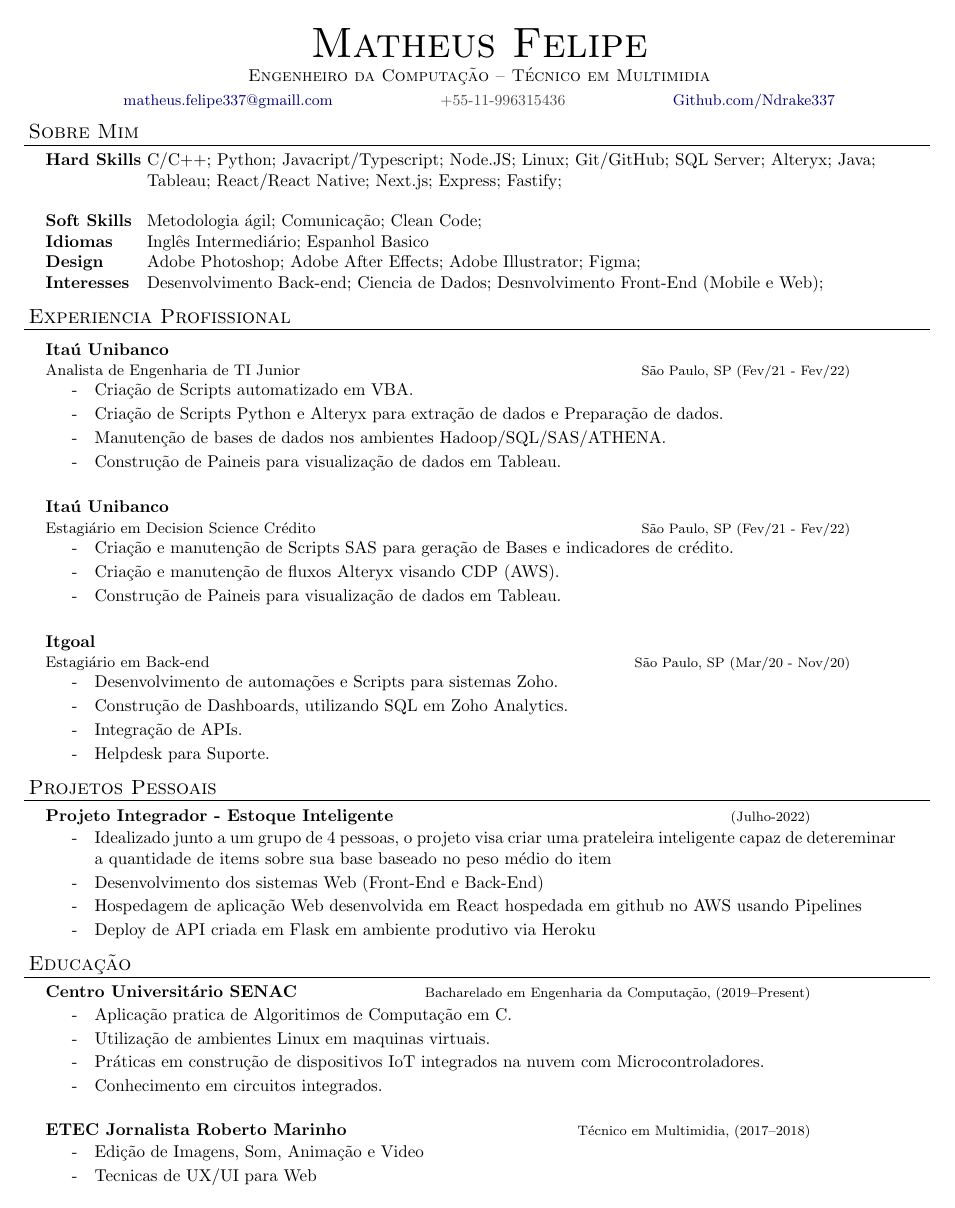
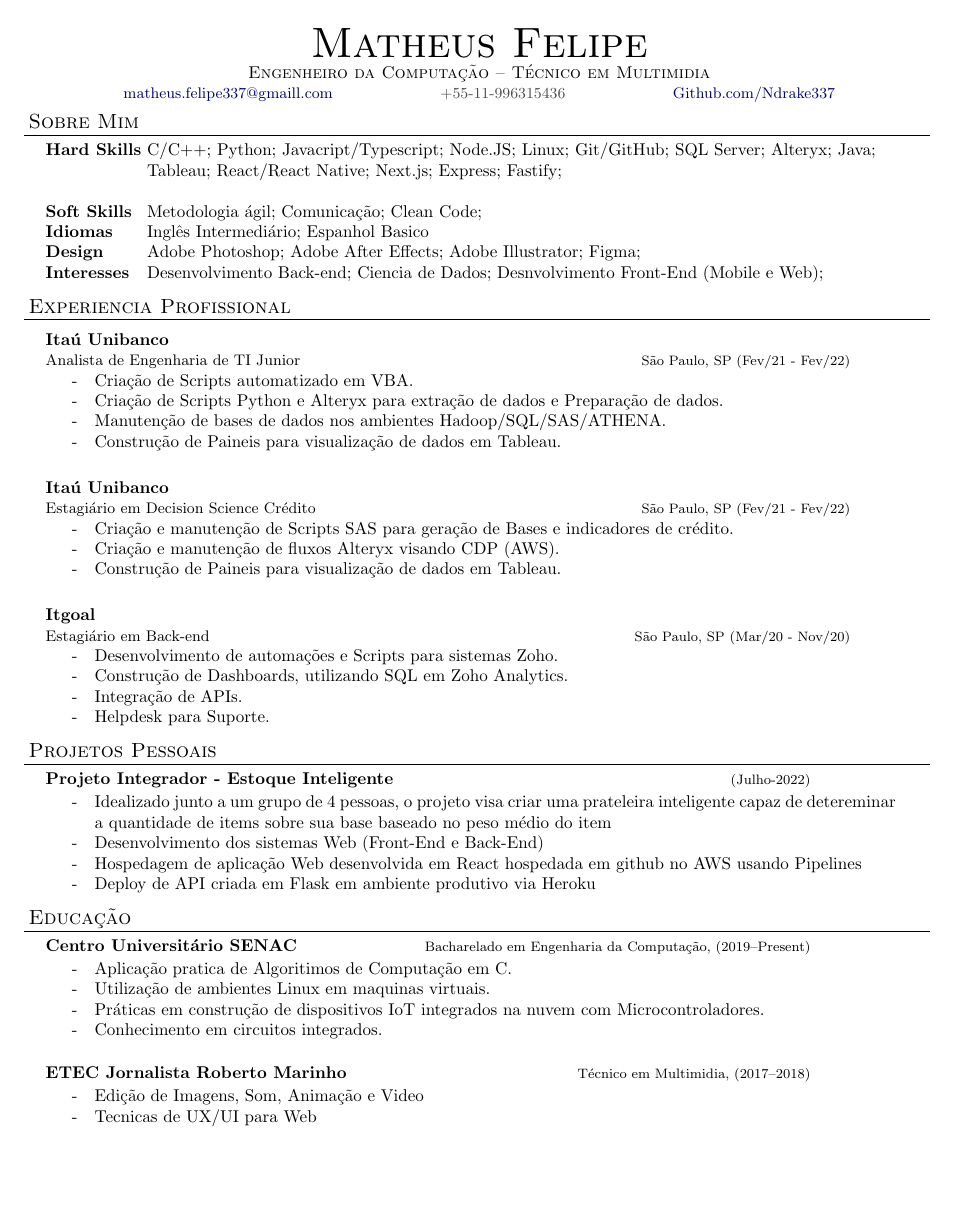
Before and after one commit to Ndrake337/Curriculo-Matheus, a LaTeX CV (Curriculo-Matheus-Felipe.tex): the whole page. Compiled offline with pdfLaTeX.

Commit message:
Subindo arquivos base para o repositório

```diff
--- a/Curriculo-Matheus-Felipe.tex
+++ b/Curriculo-Matheus-Felipe.tex
@@ -2,6 +2,7 @@
 \usepackage[cm]{fullpage}
 \usepackage{color}
 \usepackage{hyperref}
+\usepackage{parskip}
 
 \hypersetup{breaklinks=true,%
 pagecolor=white,%
```
Also changed, not shown: Curriculo-Matheus-Felipe.pdf, Curriculo-Matheus-Felipe.tex (6 more changed lines).
